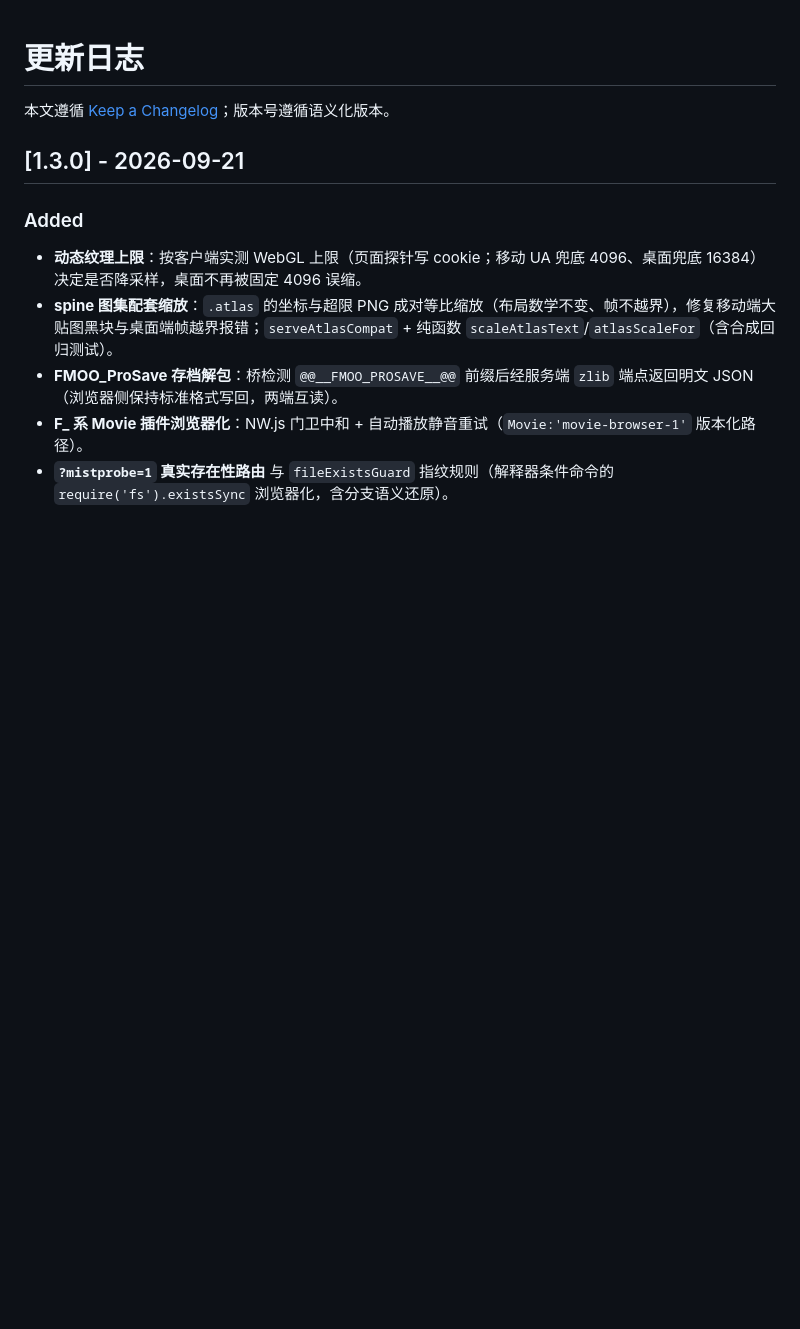
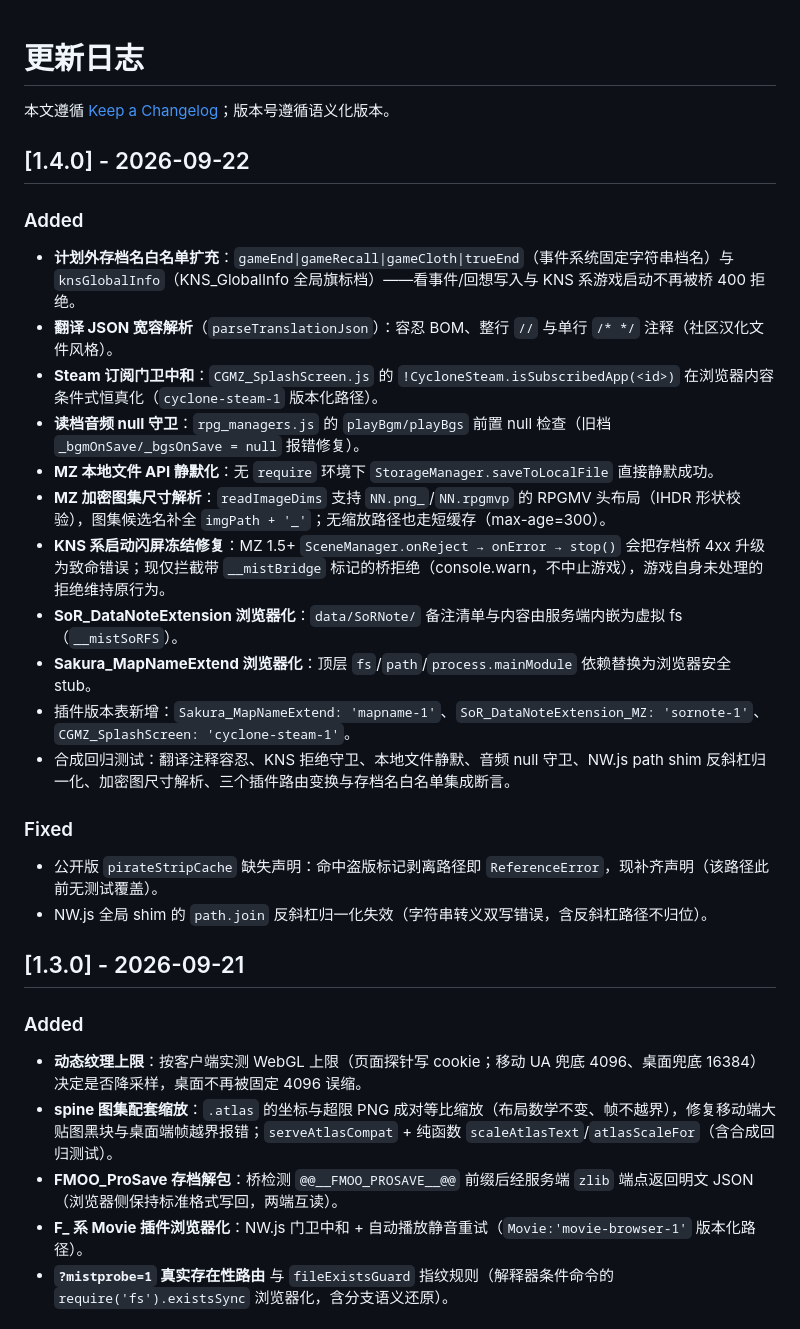
Before and after one commit to 593653436/rpg-maker-lan-library, a Markdown page: CHANGELOG.md, the part around the change. Rendered like a GitHub page; blank space fills up the shorter version.

Commit message:
docs: 兼容清单与更新日志更新至 1.4.0

```diff
--- a/CHANGELOG.md
+++ b/CHANGELOG.md
@@ -1,6 +1,27 @@
 # 更新日志
 
 本文遵循 [Keep a Changelog](https://keepachangelog.com/zh-CN/1.1.0/)；版本号遵循语义化版本。
+
+## [1.4.0] - 2026-09-22
+
+### Added
+
+- **计划外存档名白名单扩充**：`gameEnd|gameRecall|gameCloth|trueEnd`（事件系统固定字符串档名）与 `knsGlobalInfo`（KNS_GlobalInfo 全局旗标档）——看事件/回想写入与 KNS 系游戏启动不再被桥 400 拒绝。
+- **翻译 JSON 宽容解析**（`parseTranslationJson`）：容忍 BOM、整行 `//` 与单行 `/* */` 注释（社区汉化文件风格）。
+- **Steam 订阅门卫中和**：`CGMZ_SplashScreen.js` 的 `!CycloneSteam.isSubscribedApp(<id>)` 在浏览器内容条件式恒真化（`cyclone-steam-1` 版本化路径）。
+- **读档音频 null 守卫**：`rpg_managers.js` 的 `playBgm/playBgs` 前置 null 检查（旧档 `_bgmOnSave/_bgsOnSave = null` 报错修复）。
+- **MZ 本地文件 API 静默化**：无 `require` 环境下 `StorageManager.saveToLocalFile` 直接静默成功。
+- **MZ 加密图集尺寸解析**：`readImageDims` 支持 `NN.png_`/`NN.rpgmvp` 的 RPGMV 头布局（IHDR 形状校验），图集候选名补全 `imgPath + '_'`；无缩放路径也走短缓存（max-age=300）。
+- **KNS 系启动闪屏冻结修复**：MZ 1.5+ `SceneManager.onReject → onError → stop()` 会把存档桥 4xx 升级为致命错误；现仅拦截带 `__mistBridge` 标记的桥拒绝（console.warn，不中止游戏），游戏自身未处理的拒绝维持原行为。
+- **SoR_DataNoteExtension 浏览器化**：`data/SoRNote/` 备注清单与内容由服务端内嵌为虚拟 fs（`__mistSoRFS`）。
+- **Sakura_MapNameExtend 浏览器化**：顶层 `fs`/`path`/`process.mainModule` 依赖替换为浏览器安全 stub。
+- 插件版本表新增：`Sakura_MapNameExtend: 'mapname-1'`、`SoR_DataNoteExtension_MZ: 'sornote-1'`、`CGMZ_SplashScreen: 'cyclone-steam-1'`。
+- 合成回归测试：翻译注释容忍、KNS 拒绝守卫、本地文件静默、音频 null 守卫、NW.js path shim 反斜杠归一化、加密图尺寸解析、三个插件路由变换与存档名白名单集成断言。
+
+### Fixed
+
+- 公开版 `pirateStripCache` 缺失声明：命中盗版标记剥离路径即 `ReferenceError`，现补齐声明（该路径此前无测试覆盖）。
+- NW.js 全局 shim 的 `path.join` 反斜杠归一化失效（字符串转义双写错误，含反斜杠路径不归位）。
 
 ## [1.3.0] - 2026-09-21
 
```
Also changed, not shown: COMPATIBILITY.md (+10 -0 lines).
